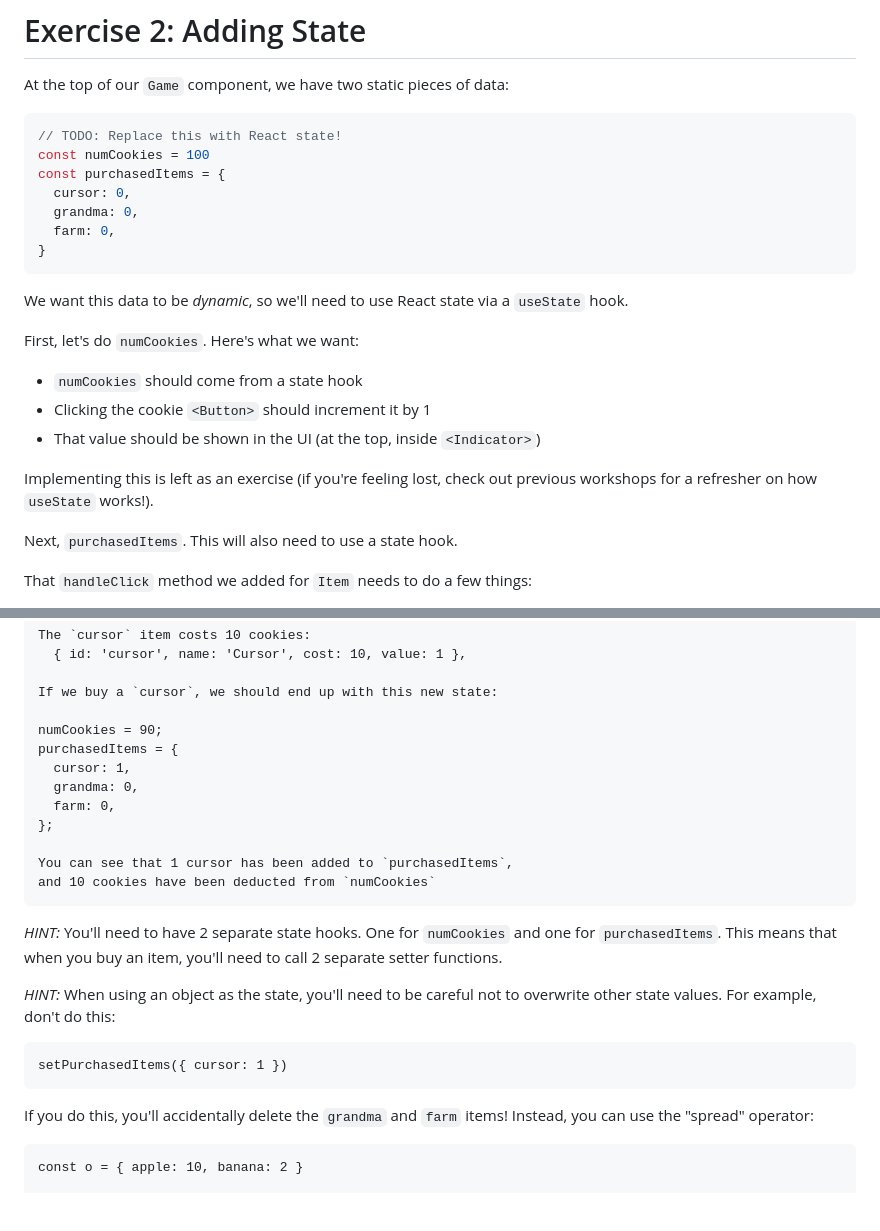
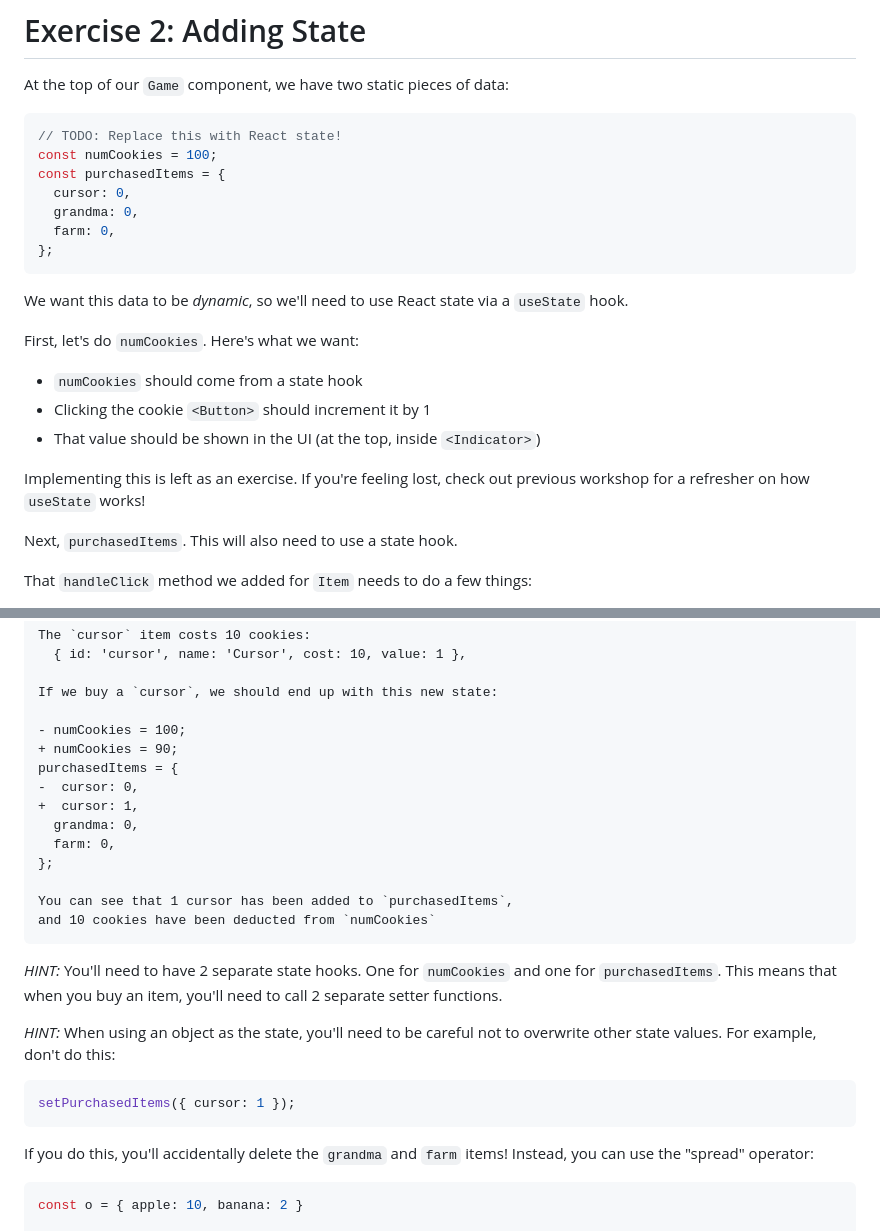
Before and after one commit to v-prt/sushi-heaven, a Markdown page: __workshop/exercise-2.md, 2 parts joined by grey strips. GitHub-like rendering; blank space fills up the shorter version.

Commit message:
Tweak readmes

````diff
--- a/__workshop/exercise-2.md
+++ b/__workshop/exercise-2.md
@@ -4,12 +4,12 @@ At the top of our `Game` component, we have two static pieces of data:
 
 ```js
 // TODO: Replace this with React state!
-const numCookies = 100
+const numCookies = 100;
 const purchasedItems = {
   cursor: 0,
   grandma: 0,
   farm: 0,
-}
+};
 ```
 
 We want this data to be _dynamic_, so we'll need to use React state via a `useState` hook.
@@ -20,7 +20,7 @@ First, let's do `numCookies`. Here's what we want:
 - Clicking the cookie `<Button>` should increment it by 1
 - That value should be shown in the UI (at the top, inside `<Indicator>`)
 
-Implementing this is left as an exercise (if you're feeling lost, check out previous workshops for a refresher on how `useState` works!).
+Implementing this is left as an exercise. If you're feeling lost, check out previous workshop for a refresher on how `useState` works!
 
 Next, `purchasedItems`. This will also need to use a state hook.
 
@@ -45,9 +45,11 @@ The `cursor` item costs 10 cookies:
 
 If we buy a `cursor`, we should end up with this new state:
 
-numCookies = 90;
+- numCookies = 100;
++ numCookies = 90;
 purchasedItems = {
-  cursor: 1,
+-  cursor: 0,
++  cursor: 1,
   grandma: 0,
   farm: 0,
 };
@@ -60,13 +62,13 @@ _HINT:_ You'll need to have 2 separate state hooks. One for `numCookies` and one
 
 _HINT:_ When using an object as the state, you'll need to be careful not to overwrite other state values. For example, don't do this:
 
-```
-setPurchasedItems({ cursor: 1 })
+```js
+setPurchasedItems({ cursor: 1 });
 ```
 
 If you do this, you'll accidentally delete the `grandma` and `farm` items! Instead, you can use the "spread" operator:
 
-```
+```js
 const o = { apple: 10, banana: 2 }
 
 const updatedO = {
````
Also changed, not shown: __workshop/exercise-1.md (+8 -2 lines), __workshop/exercise-3.md (+4 -2 lines), __lecture/assets/items.png (added).
